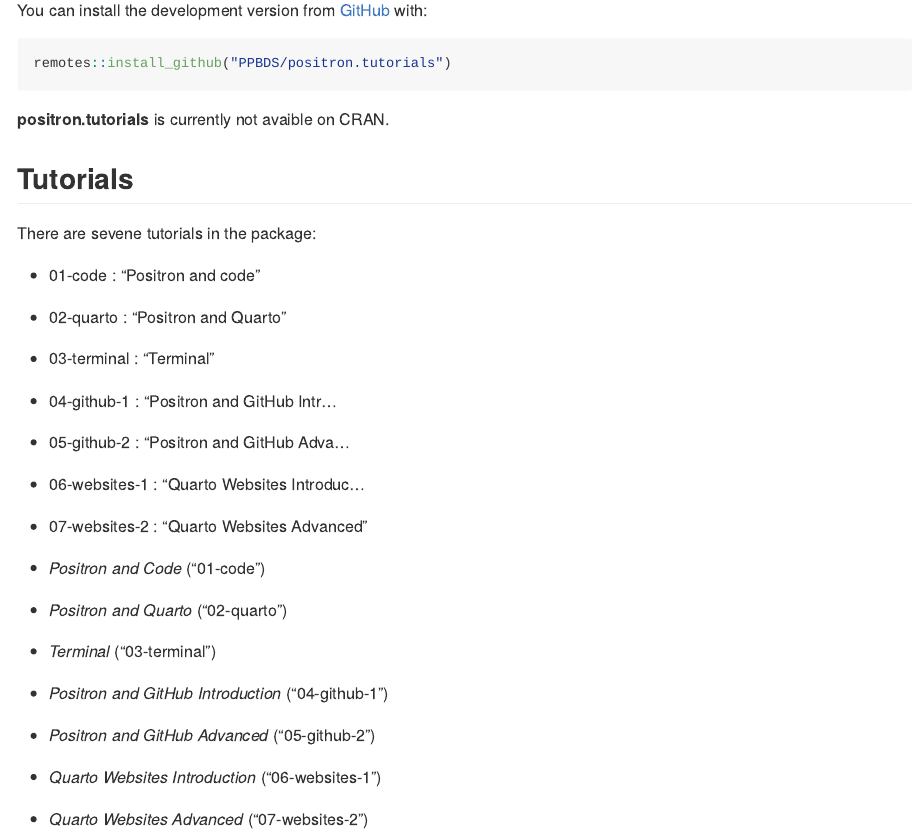
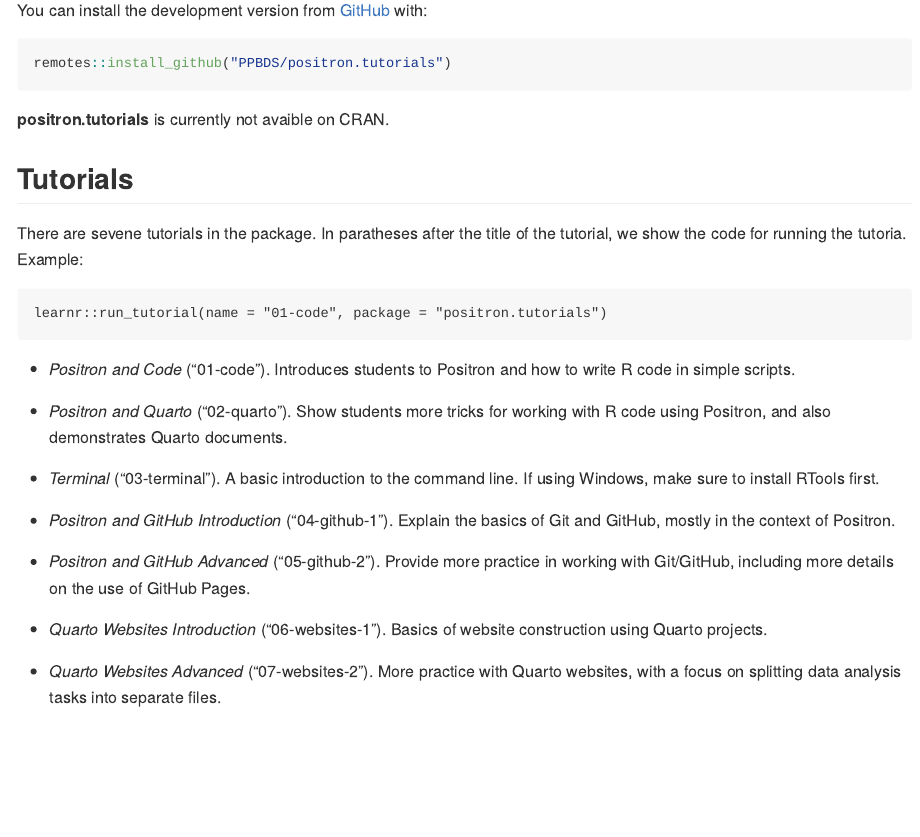
Before and after one commit to PPBDS/positron.tutorials, an R Markdown document (README.Rmd): the page in a window 1100 px wide, from 430 px down. Rendered offline with R 4.5, knitr and Pandoc, with nearby package versions; badge pictures from the web are left out.

Commit message:
tutorials overview

````diff
--- a/README.Rmd
+++ b/README.Rmd
@@ -42,15 +42,22 @@
 
 ## Tutorials
 
-There are sevene tutorials in the package:
+There are sevene tutorials in the package. In paratheses after the title of the tutorial, we show the code for running the tutoria. Example:
 
-  - 01-code       : "Positron and code"
-  - 02-quarto     : "Positron and Quarto"
-  - 03-terminal   : "Terminal"
-  - 04-github-1   : "Positron and GitHub Intr...
-  - 05-github-2   : "Positron and GitHub Adva...
-  - 06-websites-1 : "Quarto Websites Introduc...
-  - 07-websites-2 : "Quarto Websites Advanced"
+```
+learnr::run_tutorial(name = "01-code", package = "positron.tutorials")
+```
 
-- *Positron and Code* ("01-code")
-- *Positron and Quarto* ("02-quarto")
+- *Positron and Code* ("01-code"). Introduces students to Positron and how to write R code in simple scripts.
+
+- *Positron and Quarto* ("02-quarto"). Show students more tricks for working with R code using Positron, and also demonstrates Quarto documents.
+
+- *Terminal* ("03-terminal"). A basic introduction to the command line. If using Windows, make sure to install RTools first.
+
+- *Positron and GitHub Introduction* ("04-github-1").  Explain the basics of Git and GitHub, mostly in the context of Positron.
+
+- *Positron and GitHub Advanced* ("05-github-2"). Provide more practice in working with Git/GitHub, including more details on the use of GitHub Pages.
+
+- *Quarto Websites Introduction* ("06-websites-1"). Basics of website construction using Quarto projects.
+
+- *Quarto Websites Advanced* ("07-websites-2"). More practice with Quarto websites, with a focus on splitting data analysis tasks into separate files.
--- a/TODO.txt
+++ b/TODO.txt
@@ -1,6 +1,4 @@
 ## Priorities
-
-Add overview of the tutorials to README page.
 
 Clean up tutorial 7.
 
````
Also changed, not shown: README.md, README.Rmd (5 more changed lines).
